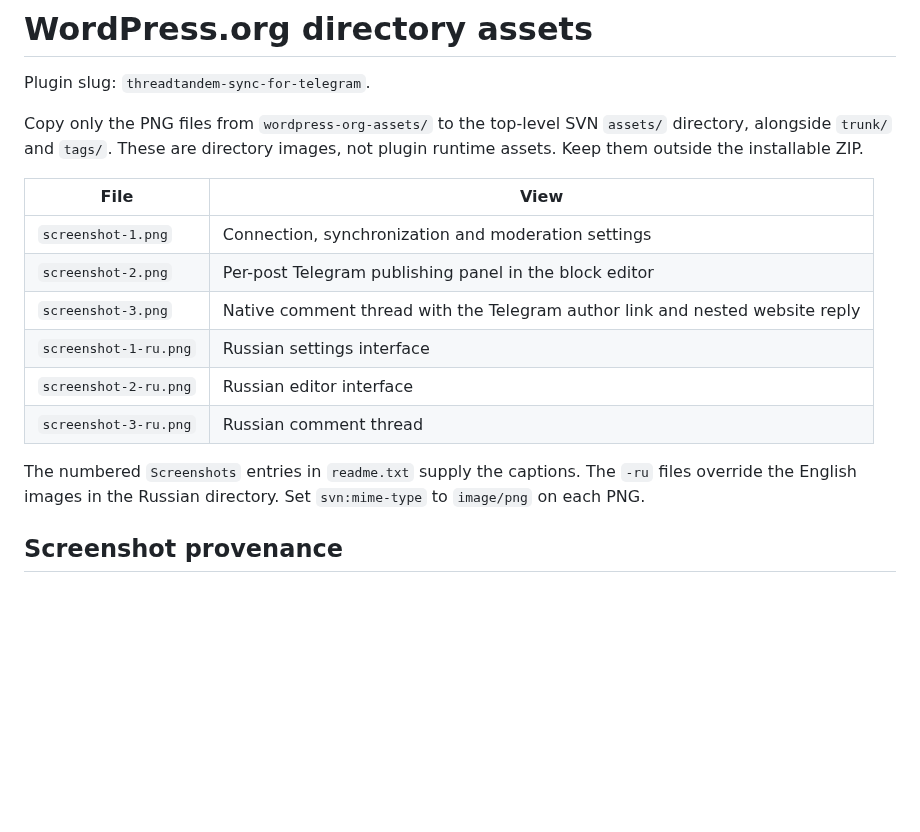
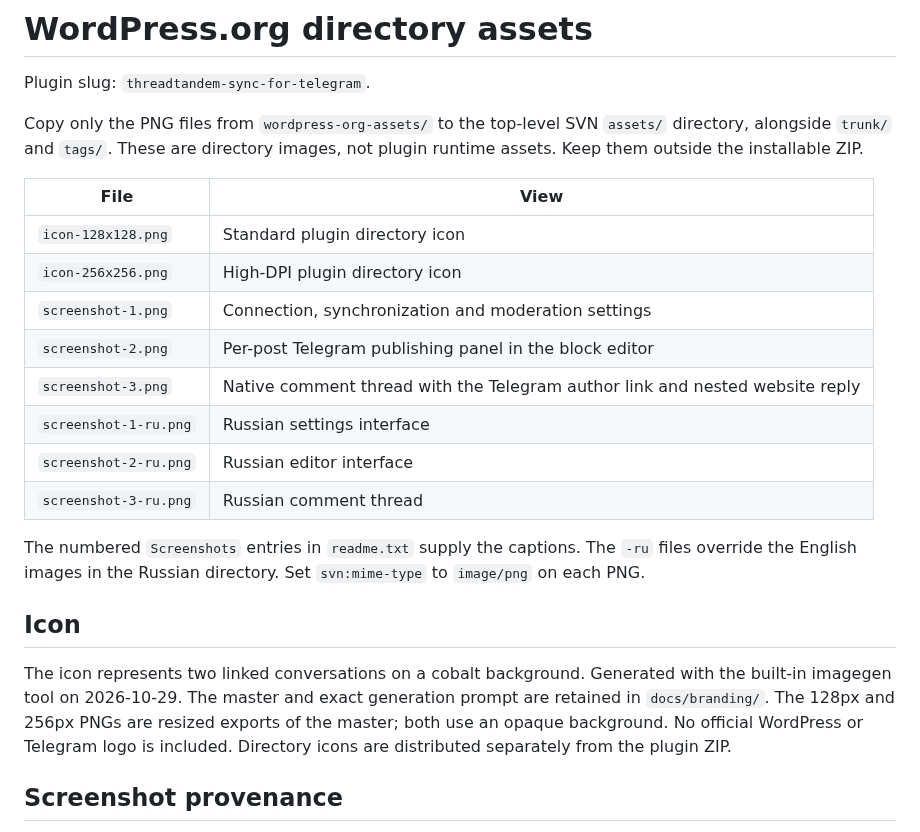
Before and after one commit to ichinya/wordpress-threadtandem, a Markdown page: docs/wordpress-org.md, the part around the change. Drawn GitHub-style; blank space fills up the shorter version.

```diff
--- a/docs/wordpress-org.md
+++ b/docs/wordpress-org.md
@@ -6,6 +6,8 @@ Copy only the PNG files from `wordpress-org-assets/` to the top-level SVN `asset
 
 | File | View |
 | --- | --- |
+| `icon-128x128.png` | Standard plugin directory icon |
+| `icon-256x256.png` | High-DPI plugin directory icon |
 | `screenshot-1.png` | Connection, synchronization and moderation settings |
 | `screenshot-2.png` | Per-post Telegram publishing panel in the block editor |
 | `screenshot-3.png` | Native comment thread with the Telegram author link and nested website reply |
@@ -14,6 +16,10 @@ Copy only the PNG files from `wordpress-org-assets/` to the top-level SVN `asset
 | `screenshot-3-ru.png` | Russian comment thread |
 
 The numbered `Screenshots` entries in `readme.txt` supply the captions. The `-ru` files override the English images in the Russian directory. Set `svn:mime-type` to `image/png` on each PNG.
+
+## Icon
+
+The icon represents two linked conversations on a cobalt background. Generated with the built-in imagegen tool on 2026-10-29. The master and exact generation prompt are retained in `docs/branding/`. The 128px and 256px PNGs are resized exports of the master; both use an opaque background. No official WordPress or Telegram logo is included. Directory icons are distributed separately from the plugin ZIP.
 
 ## Screenshot provenance
 
```
Also changed, not shown: README.md (+2 -0 lines), wordpress-org-assets/icon-128x128.png (added), wordpress-org-assets/icon-256x256.png (added), 2 other files.
